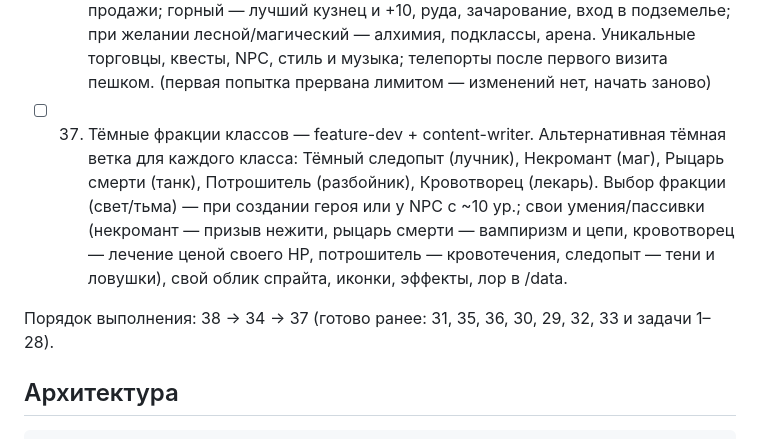
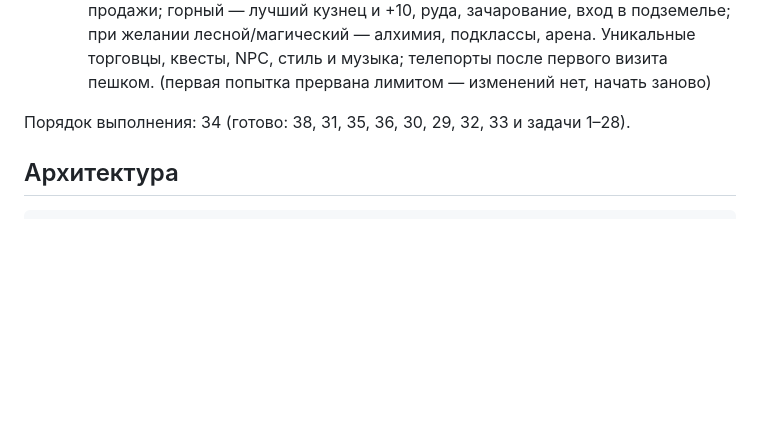
Before and after one commit to vernondevs/Projects, a Markdown page: PLAN.md, the part around the change. Rendered like a GitHub page; blank space fills up the shorter version.

Commit message:
План: фракции убраны, задача 38 отмечена
Co-Authored-By: Claude Opus 5.5 <noreply@anthropic.com>

```diff
--- a/PLAN.md
+++ b/PLAN.md
@@ -43,9 +43,8 @@
 - [x] 32. Видимая и слышимая стража — feature-dev. Заметная броня, факелы ночью, имя и значок. Звуки у города: шаги и звон доспехов, перекличка на стенах, «Стой, кто идёт!» у ворот, тревога и рог при нападении мобов; громкость от расстояния. Стража точками на мини-карте вблизи города.
 - [x] 33. Надёжный выход и переподключение — core-engineer. Окно «Переподключение…» с автоповтором; персонаж 30 с остаётся в мире. Возврат с теми же HP, маной, баффами, группой; обмены восстанавливаются или отменяются. Кнопка «Переподключиться» в меню Esc. Выход работает всегда, сервер сохраняет. Защита от двойного входа. Глобальный перехват ошибок: окно «Что-то пошло не так». Проверка (tester): обрыв в бою, в обмене, в подземелье, на арене; две вкладки; искусственная ошибка.
 - [ ] 34. Большая карта и особенности городов — core-engineer. Сильно расширить карту (между городами несколько минут пешком): деревни, лагеря мобов, руины, мосты, перекрёстки с указателями, места встреч; загрузка чанками. Особенности городов: стартовый — обучение, базовые торговцы, банк, гильдии; портовый — рыбалка, морские товары, корабль на остров, лучшие цены продажи; горный — лучший кузнец и +10, руда, зачарование, вход в подземелье; при желании лесной/магический — алхимия, подклассы, арена. Уникальные торговцы, квесты, NPC, стиль и музыка; телепорты после первого визита пешком. (первая попытка прервана лимитом — изменений нет, начать заново)
-- [ ] 37. Тёмные фракции классов — feature-dev + content-writer. Альтернативная тёмная ветка для каждого класса: Тёмный следопыт (лучник), Некромант (маг), Рыцарь смерти (танк), Потрошитель (разбойник), Кровотворец (лекарь). Выбор фракции (свет/тьма) — при создании героя или у NPC с ~10 ур.; свои умения/пассивки (некромант — призыв нежити, рыцарь смерти — вампиризм и цепи, кровотворец — лечение ценой своего HP, потрошитель — кровотечения, следопыт — тени и ловушки), свой облик спрайта, иконки, эффекты, лор в /data.
 
-Порядок выполнения: 38 → 34 → 37 (готово ранее: 31, 35, 36, 30, 29, 32, 33 и задачи 1–28).
+Порядок выполнения: 34 (готово: 38, 31, 35, 36, 30, 29, 32, 33 и задачи 1–28).
 
 ## Архитектура
 
```
